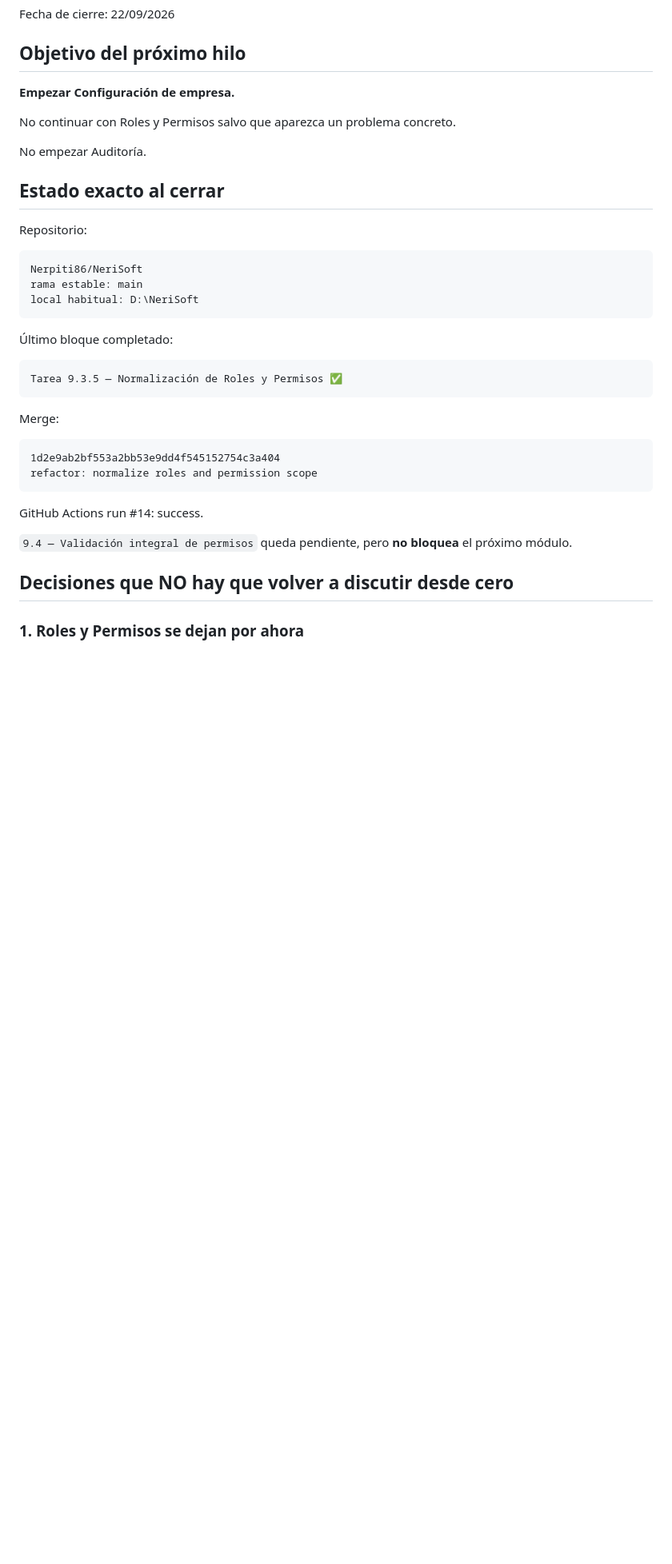
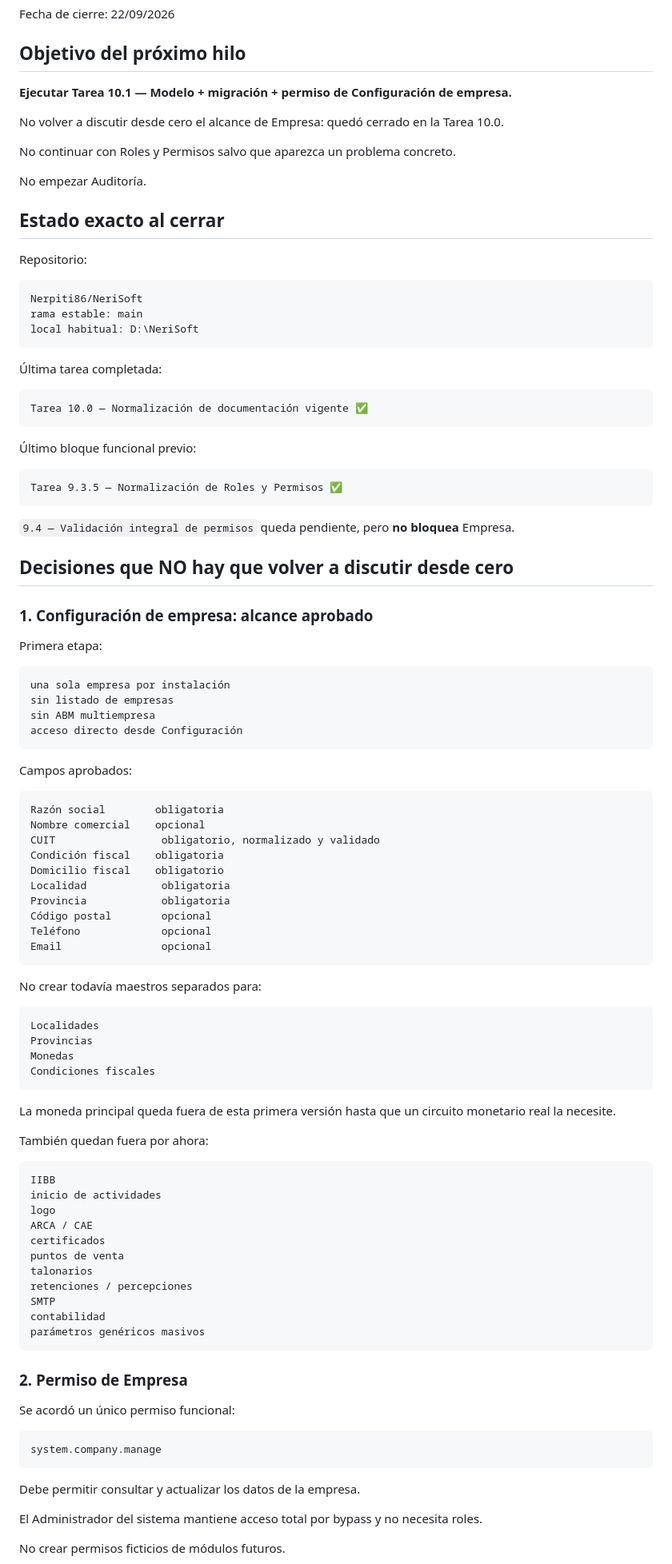
Before and after one commit to Nerpiti86/NeriSoft, a Markdown page: docs/HANDOFF-ACTUAL.md, the part around one of its changes. Shown at 80% size. Drawn GitHub-style; blank space fills up the shorter version.

Commit message:
docs: normalize current project decisions

````diff
--- a/docs/HANDOFF-ACTUAL.md
+++ b/docs/HANDOFF-ACTUAL.md
@@ -4,7 +4,9 @@ Fecha de cierre: 22/09/2026
 
 ## Objetivo del próximo hilo
 
-**Empezar Configuración de empresa.**
+**Ejecutar Tarea 10.1 — Modelo + migración + permiso de Configuración de empresa.**
+
+No volver a discutir desde cero el alcance de Empresa: quedó cerrado en la Tarea 10.0.
 
 No continuar con Roles y Permisos salvo que aparezca un problema concreto.
 
@@ -20,23 +22,86 @@ rama estable: main
 local habitual: D:\NeriSoft
 ```
 
-Último bloque completado:
+Última tarea completada:
+
+```text
+Tarea 10.0 — Normalización de documentación vigente ✅
+```
+
+Último bloque funcional previo:
 
 ```text
 Tarea 9.3.5 — Normalización de Roles y Permisos ✅
 ```
 
-Merge:
-
-```text
-1d2e9ab2bf553a2bb53e9dd4f545152754c3a404
-refactor: normalize roles and permission scope
-```
-
-GitHub Actions run #14: success.
-
-`9.4 — Validación integral de permisos` queda pendiente, pero **no bloquea** el próximo módulo.
+`9.4 — Validación integral de permisos` queda pendiente, pero **no bloquea** Empresa.
 
 ## Decisiones que NO hay que volver a discutir desde cero
 
-### 1. Roles y Permisos se dejan por ahora
+### 1. Configuración de empresa: alcance aprobado
+
+Primera etapa:
+
+```text
+una sola empresa por instalación
+sin listado de empresas
+sin ABM multiempresa
+acceso directo desde Configuración
+```
+
+Campos aprobados:
+
+```text
+Razón social        obligatoria
+Nombre comercial    opcional
+CUIT                 obligatorio, normalizado y validado
+Condición fiscal    obligatoria
+Domicilio fiscal    obligatorio
+Localidad            obligatoria
+Provincia            obligatoria
+Código postal        opcional
+Teléfono             opcional
+Email                opcional
+```
+
+No crear todavía maestros separados para:
+
+```text
+Localidades
+Provincias
+Monedas
+Condiciones fiscales
+```
+
+La moneda principal queda fuera de esta primera versión hasta que un circuito monetario real la necesite.
+
+También quedan fuera por ahora:
+
+```text
+IIBB
+inicio de actividades
+logo
+ARCA / CAE
+certificados
+puntos de venta
+talonarios
+retenciones / percepciones
+SMTP
+contabilidad
+parámetros genéricos masivos
+```
+
+### 2. Permiso de Empresa
+
+Se acordó un único permiso funcional:
+
+```text
+system.company.manage
+```
+
+Debe permitir consultar y actualizar los datos de la empresa.
+
+El Administrador del sistema mantiene acceso total por bypass y no necesita roles.
+
+No crear permisos ficticios de módulos futuros.
+
````
Also changed, not shown: other parts of docs/HANDOFF-ACTUAL.md (+48 -72 lines).
